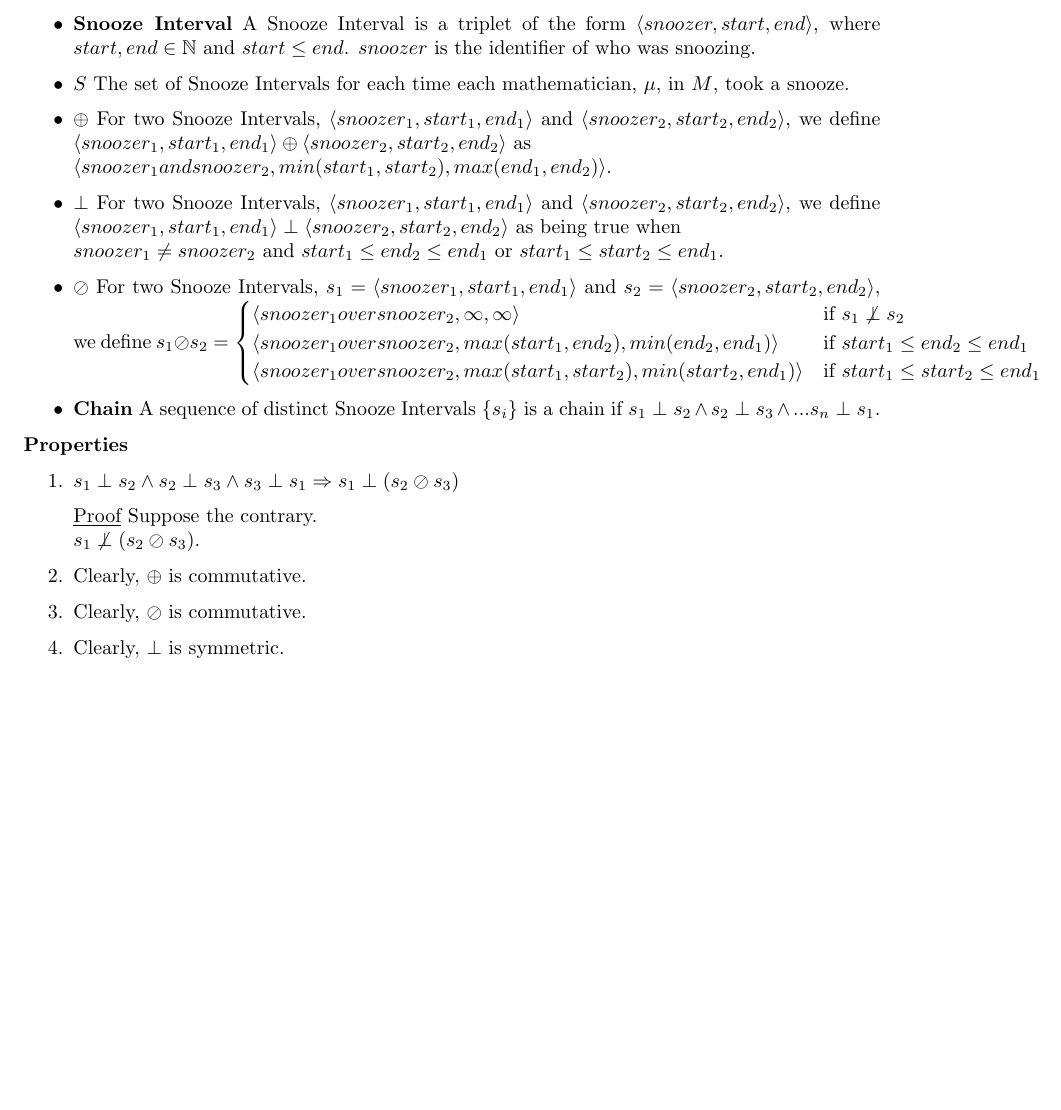
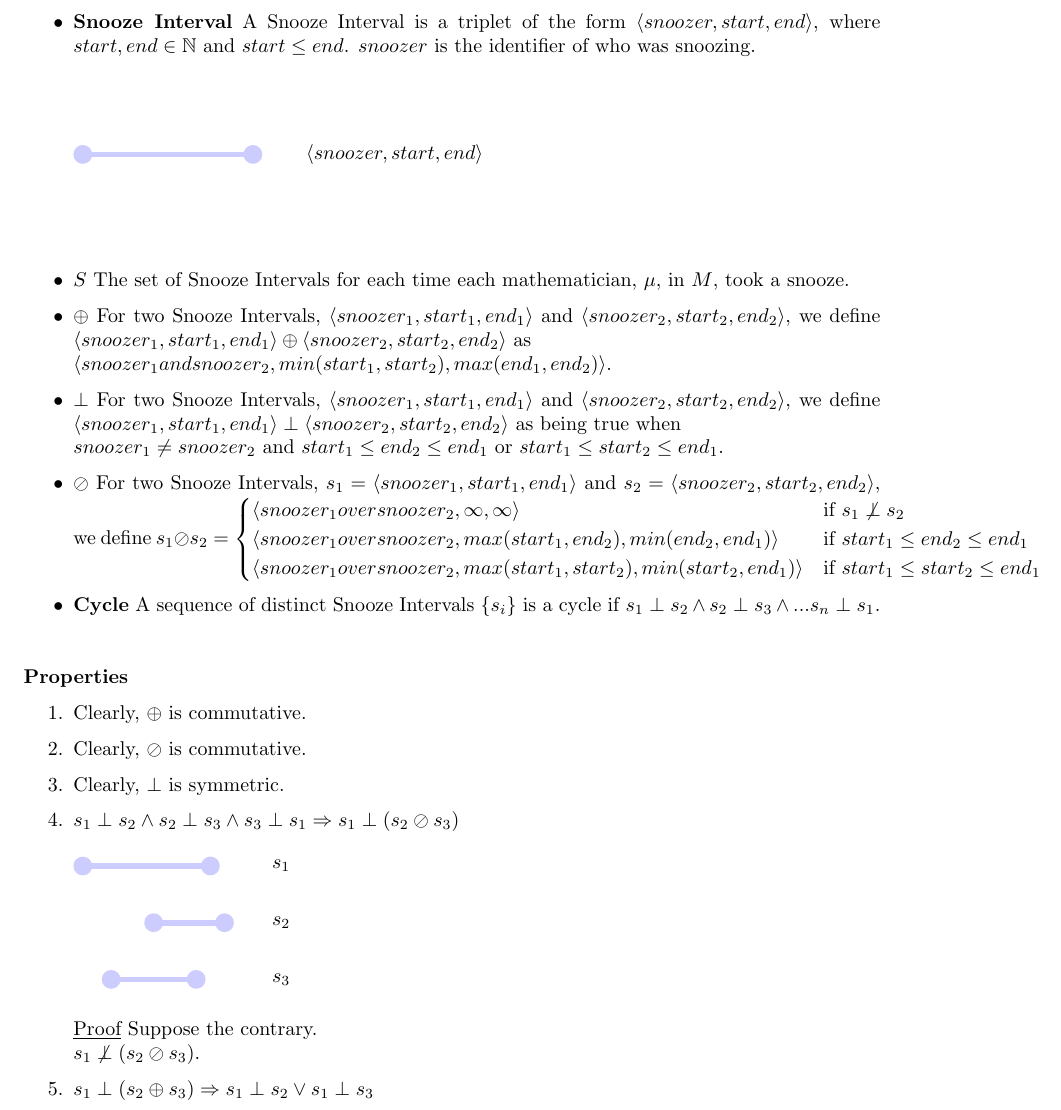
Before and after one commit to zachlittrell/mcdaniel-math, a LaTeX document (problems-seminar/fall2012/Week1Problem12.tex): part of the page, cut so that both start at the same text, the shorter picture padded with empty space. Compiled offline with pdfLaTeX.

Commit message:
Added more interval pictures.

```diff
--- a/problems-seminar/fall2012/Week1Problem12.tex
+++ b/problems-seminar/fall2012/Week1Problem12.tex
@@ -17,13 +17,14 @@
 \newcommand{\ioverlap}{\perp}
 
 %tikz macros
-\newcommand{\interval}[4]{
-  \draw (#2,#3) node[]{} --(#2+#4,#3) node[]{};
+\newcommand{\interval}[5]{
+  \draw (#2,#3) node[]{} -- (#4,#3) node[]{};
+  \draw (#5,#3) node[minimum size=0.1cm,draw=none,fill=none,color=black]{#1};
   }
 
-\newcommand{\intervalpic}[1]{
+\newcommand{\intervals}[1]{
   \begin{tikzpicture}
-    [scale=.8,auto=left,line width=0.1cm,blue!20,every node/.style={circle,minimum size=0.25cm,fill=blue!20}]
+    [line width=0.1cm,blue!20,every node/.style={circle,minimum size=0.25cm,fill=blue!20}]
     #1
   \end{tikzpicture}
 }
@@ -45,7 +46,10 @@ We want to show there is a point where three mathematicians are all sleeping at
 \begin{itemize}
   \item \textbf{$M$} The set $\set{$Hamblen, Ko, More, Naumov, and Simonelli$}$
   \item \textbf{Snooze Interval} A Snooze Interval is a triplet of
-        the form $\triple{snoozer}{start}{end}$, where $start, end \in \mathbb{N}$ and $start \leq end$. $snoozer$ is the identifier of who was snoozing.
+        the form $\triple{snoozer}{start}{end}$, where $start, end \in \mathbb{N}$ and $start \leq end$. $snoozer$ is the identifier of who was snoozing.\\
+        \intervals{
+          \interval{$\triple{snoozer}{start}{end}$}{0}{0}{3}{5.5}
+        }
   \item \textbf{$S$} The set of Snooze Intervals for each time each mathematician, $\mu$, in $M$, took a snooze.
   \item \textbf{$\iunion$} For two Snooze Intervals,
                          $\triple{snoozer_1}{start_1}{end_1}$ and
@@ -79,22 +83,35 @@ We want to show there is a point where three mathematicians are all sleeping at
                                    {min(start_2,end_1)} &
            \text{if } start_1 \leq start_2 \leq end_1
        \end{cases}$
-  \item \textbf{Chain} A sequence of distinct Snooze Intervals $\lbrace s_i \rbrace$ is a chain if $s_1 \ioverlap s_2 \wedge s_2 \ioverlap s_3 \wedge ... s_n \ioverlap s_1$.
+  \item \textbf{Cycle} A sequence of distinct Snooze Intervals $\lbrace s_i \rbrace$ is a cycle if $s_1 \ioverlap s_2 \wedge s_2 \ioverlap s_3 \wedge ... s_n \ioverlap s_1$.
+
+        \intervals{
+
+        }
 \end{itemize}
 
 \textbf{Properties}
 \begin{enumerate}
-  \item $s_1 \ioverlap s_2 \wedge
-         s_2 \ioverlap s_3 \wedge
-         s_3 \ioverlap s_1 \Rightarrow
-         s_1 \ioverlap (s_2 \iinter s_3)$
-
-        \underline{Proof}
-        Suppose the contrary.\\
-        $s_1 \not\ioverlap (s_2 \iinter s_3).$
    \item Clearly, $\iunion$ is commutative.
    \item Clearly, $\iinter$ is commutative.
    \item Clearly, $\ioverlap$ is symmetric.
+   \item $s_1 \ioverlap s_2 \wedge
+          s_2 \ioverlap s_3 \wedge
+          s_3 \ioverlap s_1 \Rightarrow
+          s_1 \ioverlap (s_2 \iinter s_3)$
+
+         \intervals{
+           \interval{\textbf{$s_1$}}{0.5}{3}{2.75}{4}
+           \interval{\textbf{$s_2$}}{1.75}{2}{3}{4}
+           \interval{\textbf{$s_3$}}{1}{1}{2.5}{4}
+         }
+
+         \underline{Proof}
+         Suppose the contrary.\\
+         $s_1 \not\ioverlap (s_2 \iinter s_3).$
+  \item $s_1 \ioverlap (s_2 \iunion s_3) \Rightarrow
+         s_1 \ioverlap s_2 \vee s_1 \ioverlap s_3$
+
 \end{enumerate}
 
 
```
